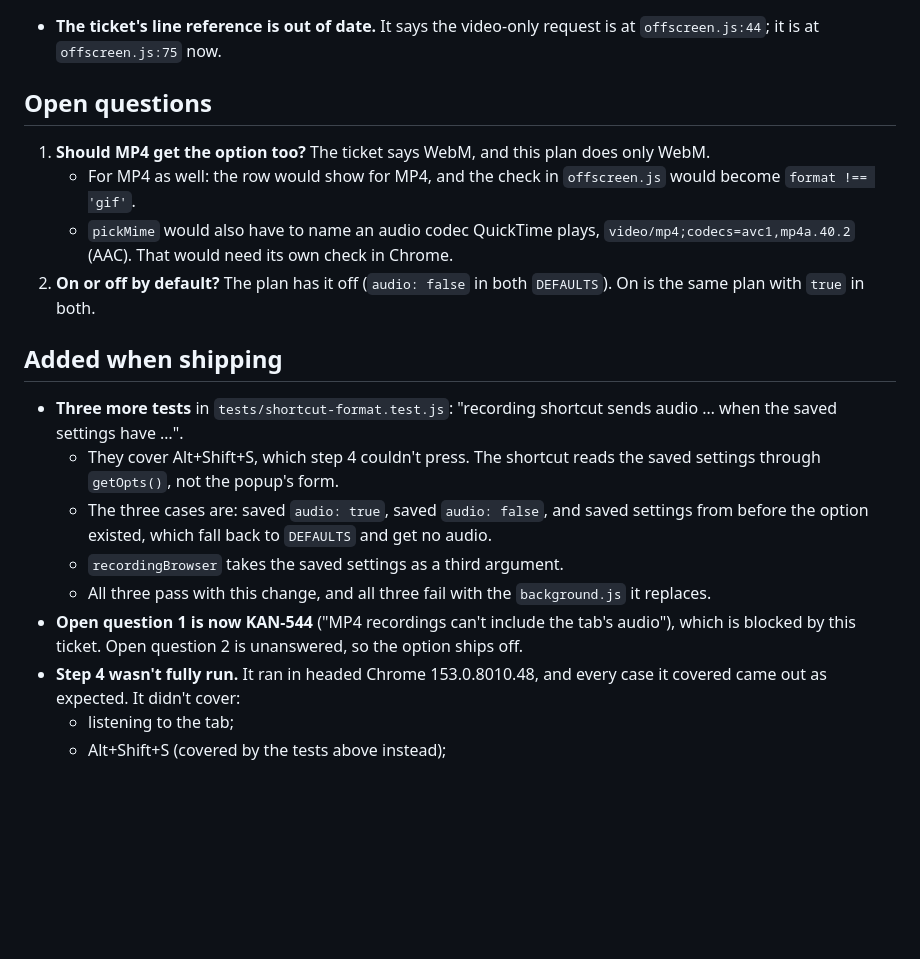
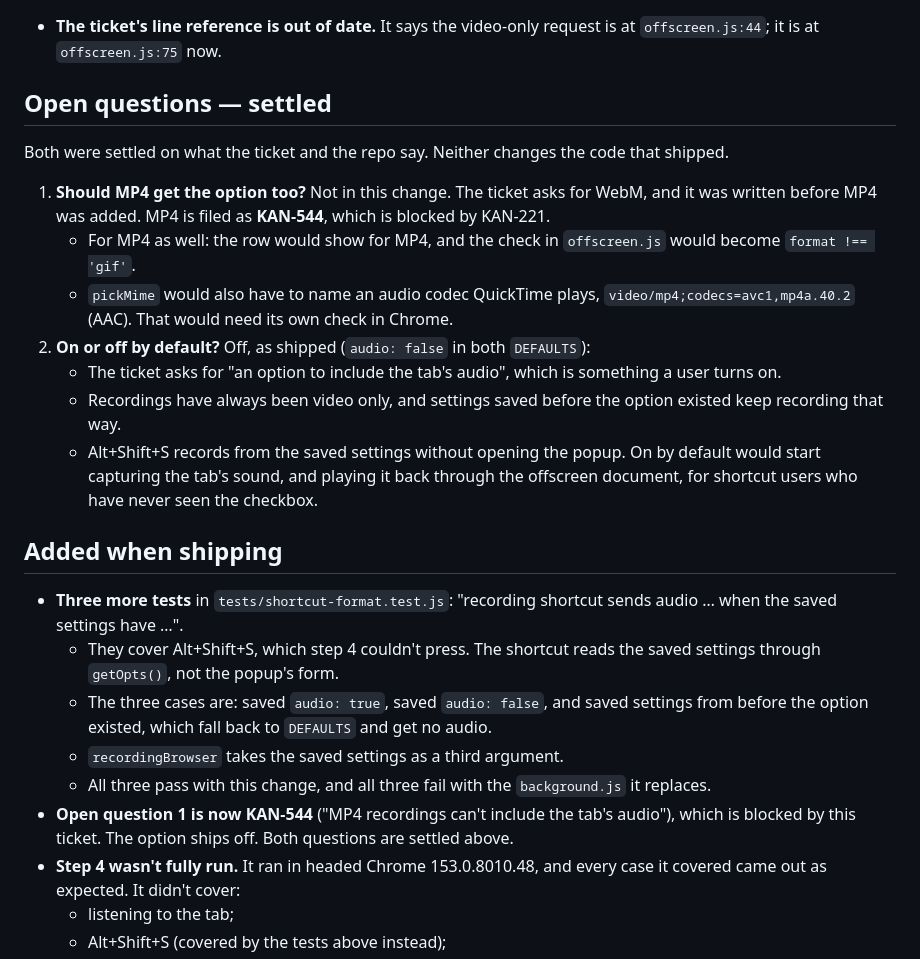
Before and after one commit to jpratt9/viewshot, a Markdown page: docs/KAN-221-plan.md, the part around the change. Drawn GitHub-style; blank space fills up the shorter version.

Commit message:
[docs] recording: settle KAN-221's open questions
MP4 is left to KAN-544: the ticket asks for WebM and was written before
MP4 was added. The option stays off by default. The ticket asks for an
option to include the tab's audio, recordings have always been video
only, and Alt+Shift+S records from the saved settings without opening
the popup, so on by default would start capturing and replaying the
tab's sound for shortcut users who never saw the checkbox. The plan
said both questions were open; it now says how they were settled.

KAN-221

```diff
--- a/docs/KAN-221-plan.md
+++ b/docs/KAN-221-plan.md
@@ -271,12 +271,17 @@ Choices:
 
 - **The ticket's line reference is out of date.** It says the video-only request is at `offscreen.js:44`; it is at `offscreen.js:75` now.
 
-## Open questions
+## Open questions — settled
 
-1. **Should MP4 get the option too?** The ticket says WebM, and this plan does only WebM.
+Both were settled on what the ticket and the repo say. Neither changes the code that shipped.
+
+1. **Should MP4 get the option too?** Not in this change. The ticket asks for WebM, and it was written before MP4 was added. MP4 is filed as **KAN-544**, which is blocked by KAN-221.
    - For MP4 as well: the row would show for MP4, and the check in `offscreen.js` would become `format !== 'gif'`.
    - `pickMime` would also have to name an audio codec QuickTime plays, `video/mp4;codecs=avc1,mp4a.40.2` (AAC). That would need its own check in Chrome.
-2. **On or off by default?** The plan has it off (`audio: false` in both `DEFAULTS`). On is the same plan with `true` in both.
+2. **On or off by default?** Off, as shipped (`audio: false` in both `DEFAULTS`):
+   - The ticket asks for "an option to include the tab's audio", which is something a user turns on.
+   - Recordings have always been video only, and settings saved before the option existed keep recording that way.
+   - Alt+Shift+S records from the saved settings without opening the popup. On by default would start capturing the tab's sound, and playing it back through the offscreen document, for shortcut users who have never seen the checkbox.
 
 ## Added when shipping
 
@@ -285,7 +290,7 @@ Choices:
   - The three cases are: saved `audio: true`, saved `audio: false`, and saved settings from before the option existed, which fall back to `DEFAULTS` and get no audio.
   - `recordingBrowser` takes the saved settings as a third argument.
   - All three pass with this change, and all three fail with the `background.js` it replaces.
-- **Open question 1 is now KAN-544** ("MP4 recordings can't include the tab's audio"), which is blocked by this ticket. Open question 2 is unanswered, so the option ships off.
+- **Open question 1 is now KAN-544** ("MP4 recordings can't include the tab's audio"), which is blocked by this ticket. The option ships off. Both questions are settled above.
 - **Step 4 wasn't fully run.** It ran in headed Chrome 153.0.8010.48, and every case it covered came out as expected. It didn't cover:
   - listening to the tab;
   - Alt+Shift+S (covered by the tests above instead);
```
